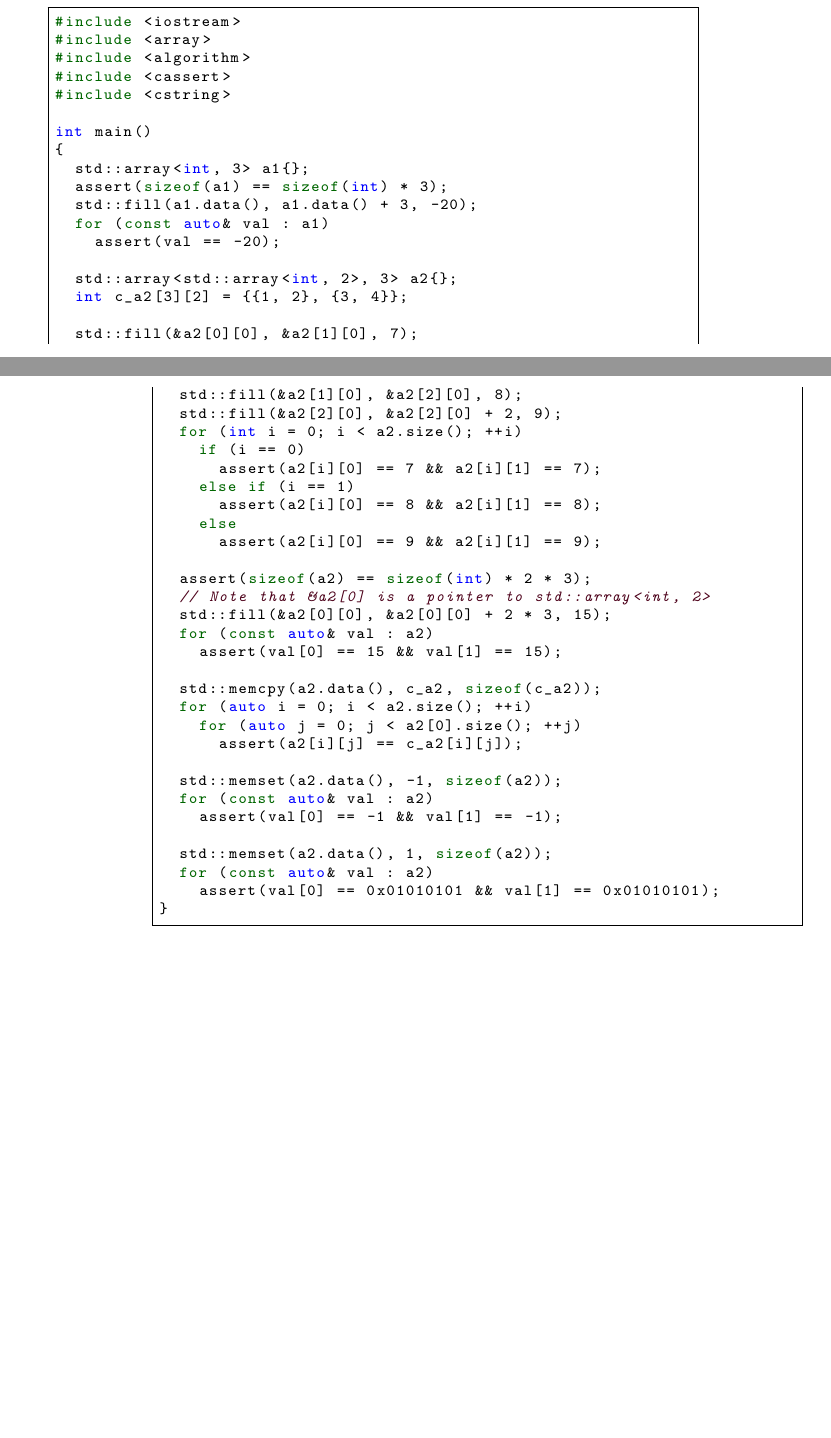
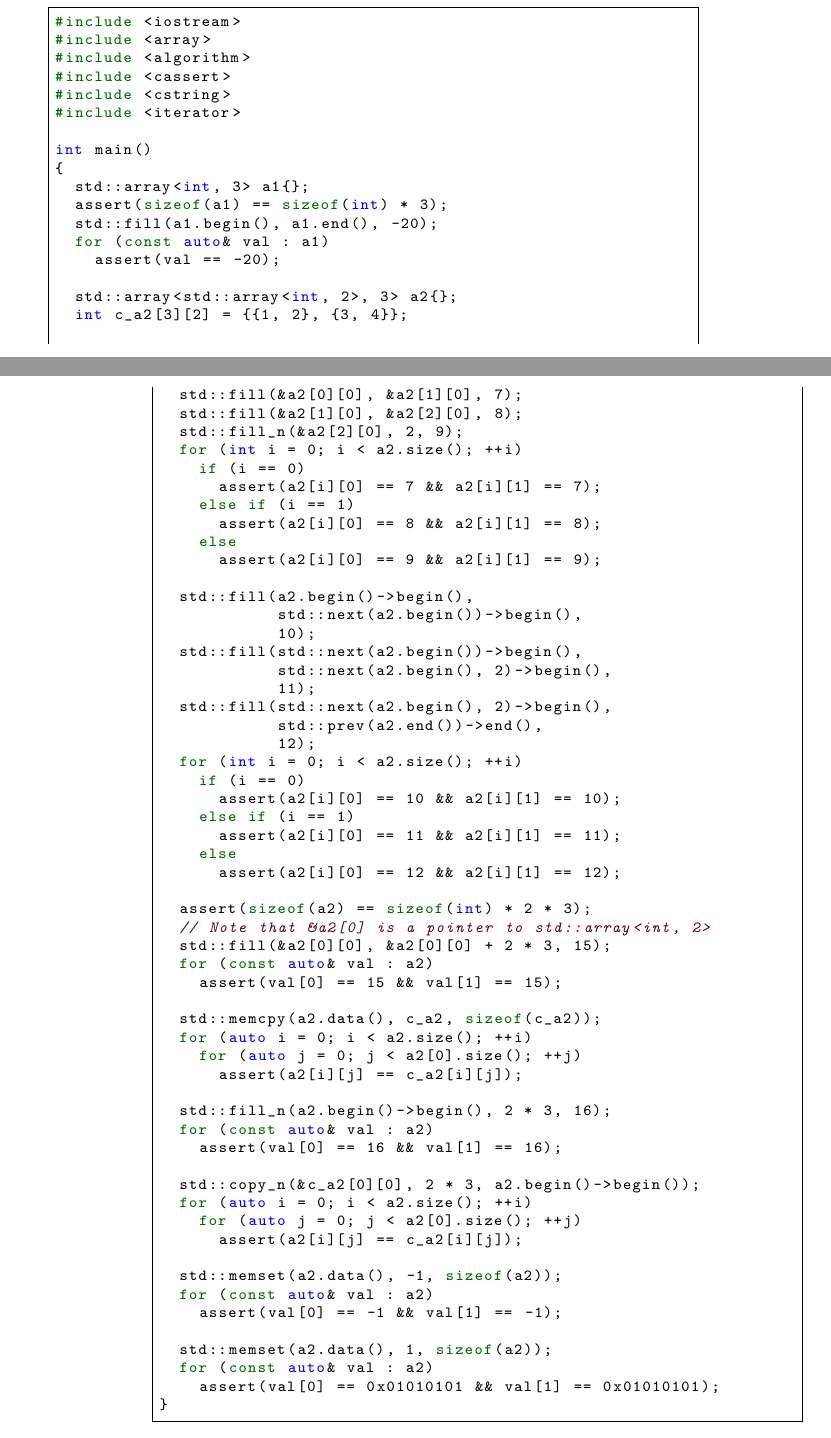
Before and after one commit to QSaman/OnlineContests, a LaTeX thesis (OnlineContests.tex): two parts of pages 33 and 34 of 34, joined at a grey line, cut so that both start at the same text, the shorter picture padded with empty space. Compiled offline with pdfLaTeX.

Commit message:
Update container init

```diff
--- a/OnlineContests.tex
+++ b/OnlineContests.tex
@@ -1178,12 +1178,13 @@ int main()
 #include <algorithm>
 #include <cassert>
 #include <cstring>
+#include <iterator>
 
 int main()
 {
   std::array<int, 3> a1{};
   assert(sizeof(a1) == sizeof(int) * 3);
-  std::fill(a1.data(), a1.data() + 3, -20);
+  std::fill(a1.begin(), a1.end(), -20);
   for (const auto& val : a1)
     assert(val == -20);
 
@@ -1192,7 +1193,7 @@ int main()
 
   std::fill(&a2[0][0], &a2[1][0], 7);
   std::fill(&a2[1][0], &a2[2][0], 8);
-  std::fill(&a2[2][0], &a2[2][0] + 2, 9);
+  std::fill_n(&a2[2][0], 2, 9);
   for (int i = 0; i < a2.size(); ++i)
     if (i == 0)
       assert(a2[i][0] == 7 && a2[i][1] == 7);
@@ -1201,6 +1202,23 @@ int main()
     else
       assert(a2[i][0] == 9 && a2[i][1] == 9);
 
+  std::fill(a2.begin()->begin(),
+            std::next(a2.begin())->begin(),
+            10);
+  std::fill(std::next(a2.begin())->begin(),
+            std::next(a2.begin(), 2)->begin(),
+            11);
+  std::fill(std::next(a2.begin(), 2)->begin(),
+            std::prev(a2.end())->end(),
+            12);
+  for (int i = 0; i < a2.size(); ++i)
+    if (i == 0)
+      assert(a2[i][0] == 10 && a2[i][1] == 10);
+    else if (i == 1)
+      assert(a2[i][0] == 11 && a2[i][1] == 11);
+    else
+      assert(a2[i][0] == 12 && a2[i][1] == 12);
+
   assert(sizeof(a2) == sizeof(int) * 2 * 3);
   // Note that &a2[0] is a pointer to std::array<int, 2>
   std::fill(&a2[0][0], &a2[0][0] + 2 * 3, 15);
@@ -1208,6 +1226,15 @@ int main()
     assert(val[0] == 15 && val[1] == 15);
 
   std::memcpy(a2.data(), c_a2, sizeof(c_a2));
+  for (auto i = 0; i < a2.size(); ++i)
+    for (auto j = 0; j < a2[0].size(); ++j)
+      assert(a2[i][j] == c_a2[i][j]);
+
+  std::fill_n(a2.begin()->begin(), 2 * 3, 16);
+  for (const auto& val : a2)
+    assert(val[0] == 16 && val[1] == 16);
+
+  std::copy_n(&c_a2[0][0], 2 * 3, a2.begin()->begin());
   for (auto i = 0; i < a2.size(); ++i)
     for (auto j = 0; j < a2[0].size(); ++j)
       assert(a2[i][j] == c_a2[i][j]);
```
Also changed, not shown: OnlineContests.pdf.
